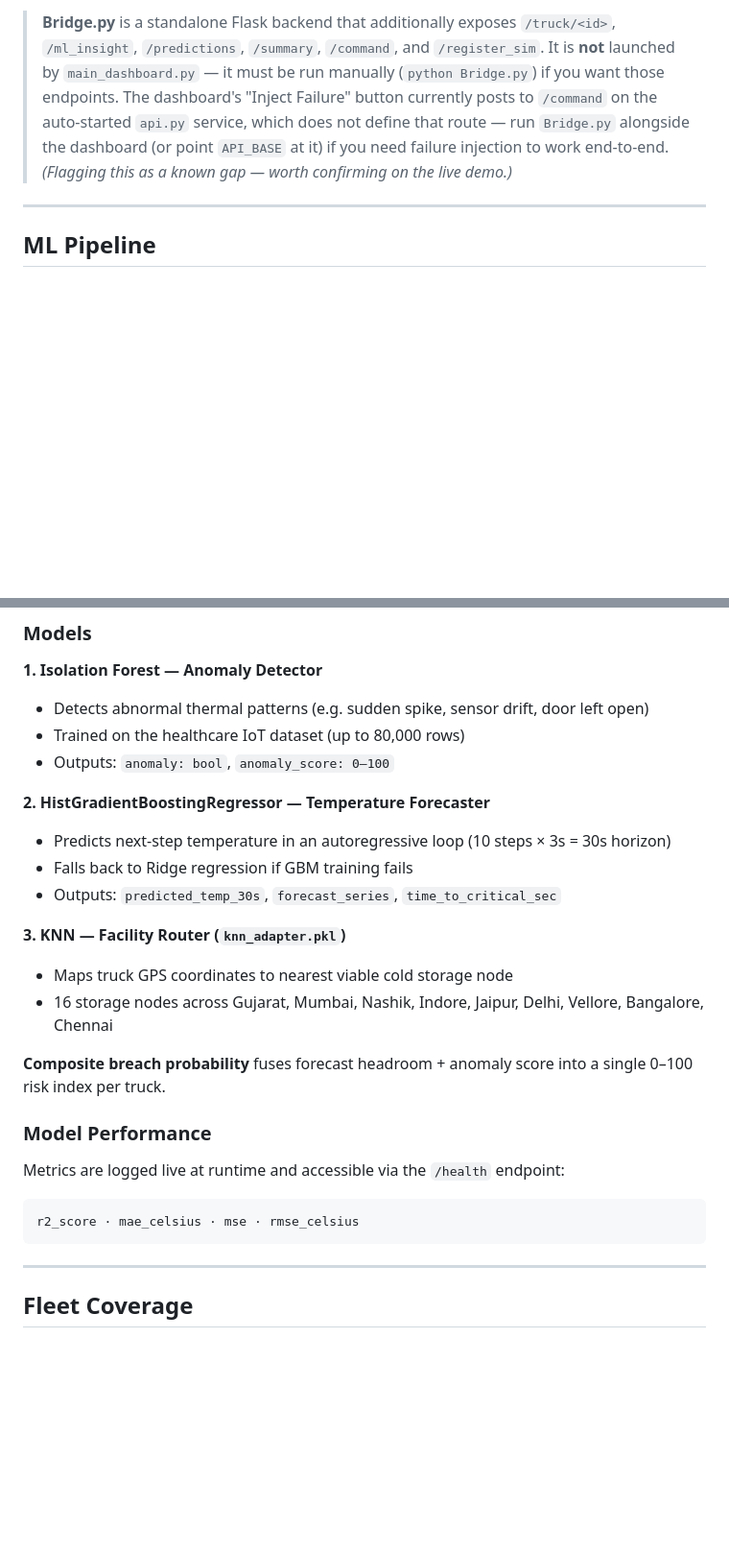
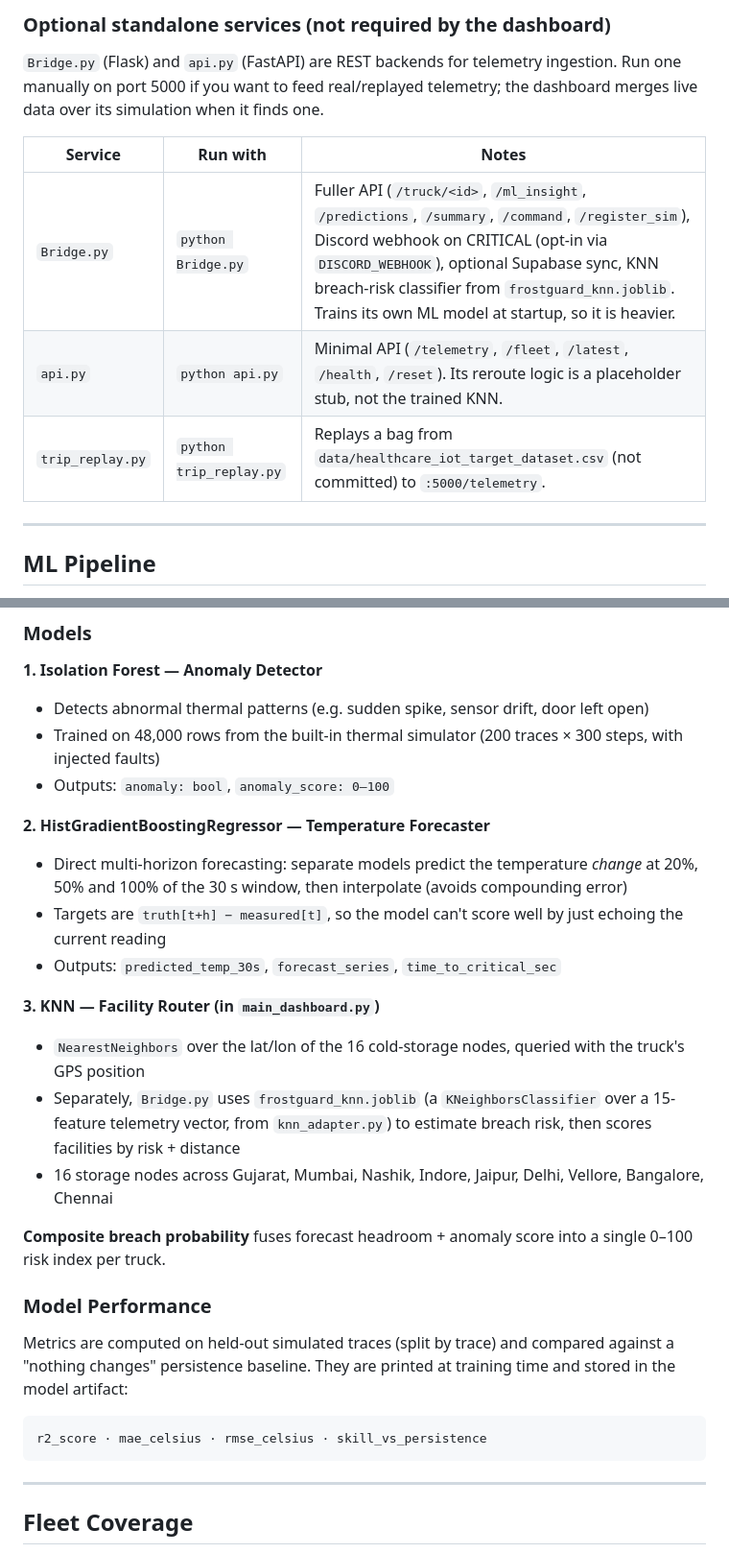
Before and after one commit to sujalmakwana200/Frostgaurd-AI-Final-Repo-Team-Red-Dragon, a Markdown page: README.md, 2 parts joined by grey strips. Shown at 96% size. Rendered like a GitHub page; blank space fills up the shorter version.

````diff
--- a/README.md
+++ b/README.md
@@ -104,6 +94,14 @@ streamlit run main_dashboard.py
 ```
 
-> **Bridge.py** is a standalone Flask backend that additionally exposes `/truck/<id>`, `/ml_insight`, `/predictions`, `/summary`, `/command`, and `/register_sim`. It is **not** launched by `main_dashboard.py` — it must be run manually (`python Bridge.py`) if you want those endpoints. The dashboard's "Inject Failure" button currently posts to `/command` on the auto-started `api.py` service, which does not define that route — run `Bridge.py` alongside the dashboard (or point `API_BASE` at it) if you need failure injection to work end-to-end. *(Flagging this as a known gap — worth confirming on the live demo.)*
+### Optional standalone services (not required by the dashboard)
+
+`Bridge.py` (Flask) and `api.py` (FastAPI) are REST backends for telemetry ingestion. Run one manually on port 5000 if you want to feed real/replayed telemetry; the dashboard merges live data over its simulation when it finds one.
+
+| Service | Run with | Notes |
+|---|---|---|
+| `Bridge.py` | `python Bridge.py` | Fuller API (`/truck/<id>`, `/ml_insight`, `/predictions`, `/summary`, `/command`, `/register_sim`), Discord webhook on CRITICAL (opt-in via `DISCORD_WEBHOOK`), optional Supabase sync, KNN breach-risk classifier from `frostguard_knn.joblib`. Trains its own ML model at startup, so it is heavier. |
+| `api.py` | `python api.py` | Minimal API (`/telemetry`, `/fleet`, `/latest`, `/health`, `/reset`). Its reroute logic is a placeholder stub, not the trained KNN. |
+| `trip_replay.py` | `python trip_replay.py` | Replays a bag from `data/healthcare_iot_target_dataset.csv` (not committed) to `:5000/telemetry`. |
 
 ---
 
@@ -118,24 +116,25 @@ The ML engine (`frost_ml.py`) runs two models in tandem, each on its own feature
 
 **1. Isolation Forest — Anomaly Detector**
 - Detects abnormal thermal patterns (e.g. sudden spike, sensor drift, door left open)
-- Trained on the healthcare IoT dataset (up to 80,000 rows)
+- Trained on 48,000 rows from the built-in thermal simulator (200 traces × 300 steps, with injected faults)
 - Outputs: `anomaly: bool`, `anomaly_score: 0–100`
 
 **2. HistGradientBoostingRegressor — Temperature Forecaster**
-- Predicts next-step temperature in an autoregressive loop (10 steps × 3s = 30s horizon)
-- Falls back to Ridge regression if GBM training fails
+- Direct multi-horizon forecasting: separate models predict the temperature *change* at 20%, 50% and 100% of the 30 s window, then interpolate (avoids compounding error)
+- Targets are `truth[t+h] − measured[t]`, so the model can't score well by just echoing the current reading
 - Outputs: `predicted_temp_30s`, `forecast_series`, `time_to_critical_sec`
 
-**3. KNN — Facility Router (`knn_adapter.pkl`)**
-- Maps truck GPS coordinates to nearest viable cold storage node
+**3. KNN — Facility Router (in `main_dashboard.py`)**
+- `NearestNeighbors` over the lat/lon of the 16 cold-storage nodes, queried with the truck's GPS position
+- Separately, `Bridge.py` uses `frostguard_knn.joblib` (a `KNeighborsClassifier` over a 15-feature telemetry vector, from `knn_adapter.py`) to estimate breach risk, then scores facilities by risk + distance
 - 16 storage nodes across Gujarat, Mumbai, Nashik, Indore, Jaipur, Delhi, Vellore, Bangalore, Chennai
 
 **Composite breach probability** fuses forecast headroom + anomaly score into a single 0–100 risk index per truck.
 
 ### Model Performance
-Metrics are logged live at runtime and accessible via the `/health` endpoint:
+Metrics are computed on held-out simulated traces (split by trace) and compared against a "nothing changes" persistence baseline. They are printed at training time and stored in the model artifact:
 ```
-r2_score · mae_celsius · mse · rmse_celsius
+r2_score · mae_celsius · rmse_celsius · skill_vs_persistence
 ```
 
 ---
````
Also changed, not shown: other parts of README.md (+57 -54 lines).
